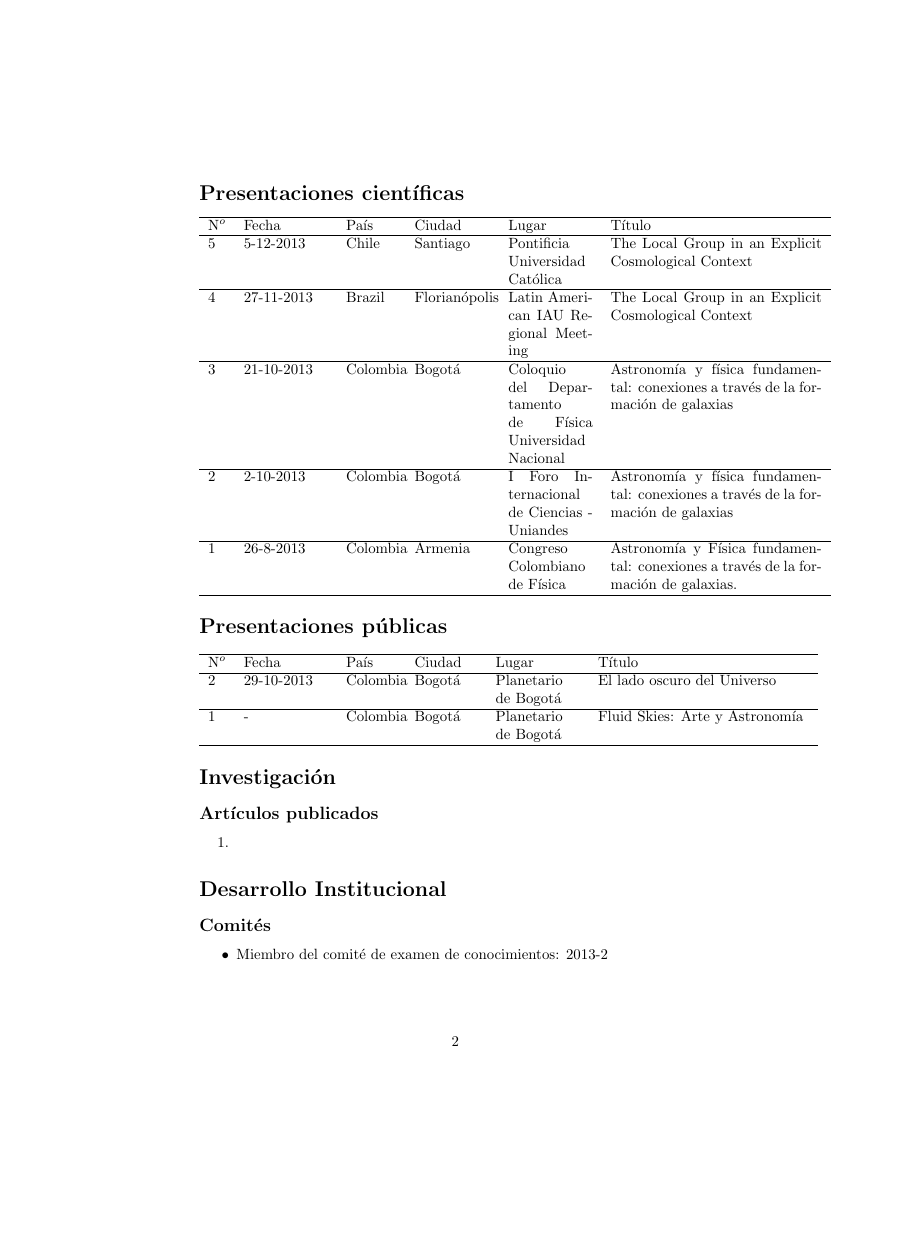
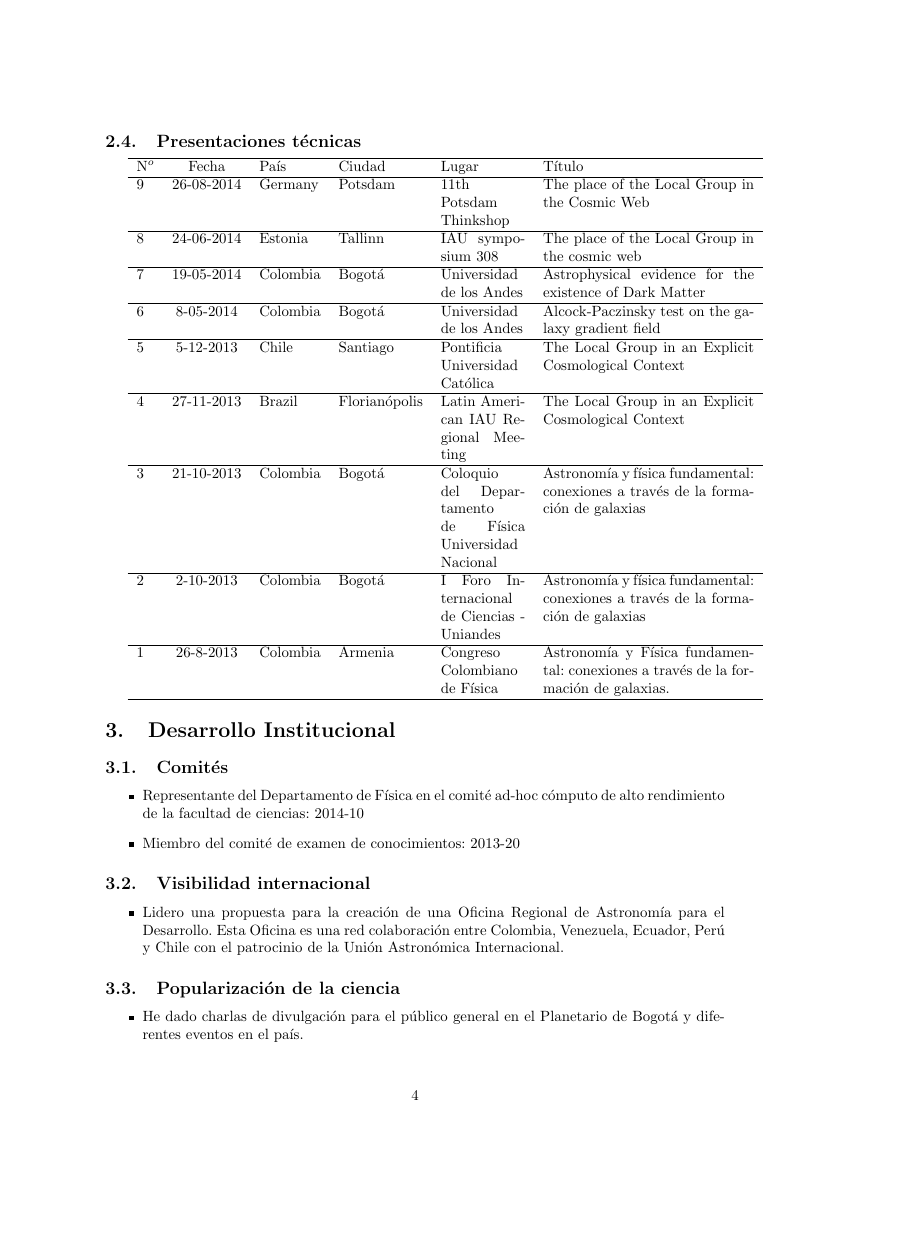
Before and after one commit to forero/CV, a LaTeX document (Performance/report2013-2014.tex): page 2 of 3 before the commit and page 4 of 6 after it, the shorter picture padded with empty space. Compiled offline with pdfLaTeX.

Commit message:
updating report

```diff
--- a/Performance/report2013-2014.tex
+++ b/Performance/report2013-2014.tex
@@ -19,32 +33,17 @@ Seminario de pregrado de Astronom\'ia & 2013-2. $\sim 10$ inscritos.\\\hline
 \end{tabular}
 
-\section*{Presentaciones cient\'ificas}
+\subsection{Desarrollo de nuevos cursos}
 
-\begin{tabular}{lp{2.0cm} p{1.2cm} p{1.8cm} p{2cm} p{5cm}}\hline
-N$^{o}$ & Fecha & Pa\'is & Ciudad & Lugar & T\'itulo \\\hline
-5 & 5-12-2013 & Chile & Santiago & Pontificia Universidad Cat\'olica & The Local Group in an Explicit Cosmological Context\\\hline
-4 & 27-11-2013 & Brazil & Florian\'opolis & Latin American IAU Regional Meeting & The Local Group in an Explicit Cosmological Context\\\hline
-3 & 21-10-2013 & Colombia & Bogot\'a & Coloquio del Departamento de F\'isica Universidad Nacional & Astronom\'ia y f\'isica fundamental: conexiones a trav\'es de la formaci\'on de galaxias\\\hline
-2 & 2-10-2013 & Colombia & Bogot\'a & I Foro Internacional de Ciencias - Uniandes & Astronom\'ia y f\'isica fundamental: conexiones a trav\'es de la formaci\'on de galaxias\\\hline
-1 & 26-8-2013 & Colombia & Armenia & Congreso Colombiano de F\'isica & Astronom\'ia y F\'isica fundamental: conexiones a trav\'es de la formaci\'on de galaxias.\\  \hline
-\end{tabular}
 
-\section*{Presentaciones p\'ublicas}
 
-\begin{tabular}{lp{2.0cm} p{1.2cm} p{1.5cm} p{2cm} p{5cm}}\hline
-N$^{o}$ & Fecha & Pa\'is & Ciudad & Lugar & T\'itulo\\\hline
-2 & 29-10-2013 & Colombia & Bogot\'a & Planetario de Bogot\'a & El lado oscuro del Universo\\ \hline
-1 & -& Colombia & Bogot\'a & Planetario de Bogot\'a & Fluid Skies: Arte y Astronom\'ia\\ \hline
-\end{tabular}
+\newpage
+\section{Investigaci\'on}
 
-\section*{Investigaci\'on}
-
-\subsection*{Art\'iculos publicados}
+\subsection{Art\'iculos publicados}
 
 \begin{enumerate}
 \item
 \end{enumerate}
 
-\section*{Desarrollo Institucional}
+\subsection{Direcci\'on de estudiantes}
 
-\subsection*{Comit\'es}
@@ -52,9 +67,35 @@ N$^{o}$ & Fecha & Pa\'is & Ciudad & Lugar & T\'itulo\\\hline
+\subsection{Presentaciones t\'ecnicas}
+
+\begin{tabular}{l c l l p{2cm} p{5cm}}\hline
+N$^{o}$ & Fecha & Pa\'is & Ciudad & Lugar & T\'itulo \\\hline
+9 & 26-08-2014 & Germany & Potsdam & 11th Potsdam Thinkshop & The
+place of the Local Group in the Cosmic Web\\ \hline
+8 & 24-06-2014 & Estonia & Tallinn & IAU symposium 308 & The place of the
+Local Group in the cosmic web\\ \hline
+7 & 19-05-2014 & Colombia & Bogot\'a & Universidad de los Andes &
+Astrophysical evidence for the existence of Dark Matter\\ \hline
+6 & 8-05-2014 & Colombia & Bogot\'a & Universidad de los Andes &
+Alcock-Paczinsky test on the galaxy gradient field \\ \hline
+5 & 5-12-2013 & Chile & Santiago & Pontificia Universidad Cat\'olica &
+The Local Group in an Explicit Cosmological Context\\\hline
+4 & 27-11-2013 & Brazil & Florian\'opolis & Latin American IAU
+Regional Meeting & The Local Group in an Explicit Cosmological
+Context\\\hline
+3 & 21-10-2013 & Colombia & Bogot\'a & Coloquio del Departamento de
+F\'isica Universidad Nacional & Astronom\'ia y f\'isica fundamental:
+conexiones a trav\'es de la formaci\'on de galaxias\\\hline
+2 & 2-10-2013 & Colombia & Bogot\'a & I Foro Internacional de Ciencias
+- Uniandes & Astronom\'ia y f\'isica fundamental: conexiones a
+trav\'es de la formaci\'on de galaxias\\\hline
+1 & 26-8-2013 & Colombia & Armenia & Congreso Colombiano de F\'isica &
+Astronom\'ia y F\'isica fundamental: conexiones a trav\'es de la
+formaci\'on de galaxias.\\  \hline
+\end{tabular}
+\section{Desarrollo Institucional}
+
+\subsection{Comit\'es}
 \begin{itemize}
-\item {Miembro del comit\'e de examen de conocimientos}: 2013-2
-\end{itemize}
-
-\subsection*{Visibilidad internacional}
-
-\begin{itemize}
-\item
-\end{itemize}
+\item {Representante del Departamento de F\'isica en el comit\'e
+  ad-hoc c\'omputo de alto rendimiento de la facultad de ciencias}:
+  2014-10
+\item {Miembro del comit\'e de examen de conocimientos}: 2013-20
@@ -67,3 +102,19 @@ N$^{o}$ & Fecha & Pa\'is & Ciudad & Lugar & T\'itulo\\\hline
 \end{itemize}
 
 
+\subsection{Visibilidad internacional}
+\begin{itemize}
+\item {Lidero una propuesta para la creaci\'on de una Oficina Regional
+  de Astronom\'ia para el Desarrollo. Esta Oficina es una red
+  colaboraci\'on entre Colombia, Venezuela, Ecuador, Per\'u y Chile
+  con el patrocinio de la Uni\'on Astron\'omica Internacional.}
+\end{itemize}
+
+\subsection{Popularizaci\'on de la ciencia}
+\begin{itemize}
+\item {He dado charlas de divulgaci\'on para el p\'ublico general en
+  el Planetario de Bogot\'a y diferentes eventos en el pa\'is.}
+\item {Doy apoyo al seminario de astronom\'ia del Planetario de
+  Bogot\'a. Un espacio para que estudiantes de astronom\'ia de la
+  ciudad presenten sus investigaciones.}
+\end{itemize}
```
Also changed, not shown: Performance/report2013-2014.pdf, Performance/report2013-2014.tex (88 more changed lines).
